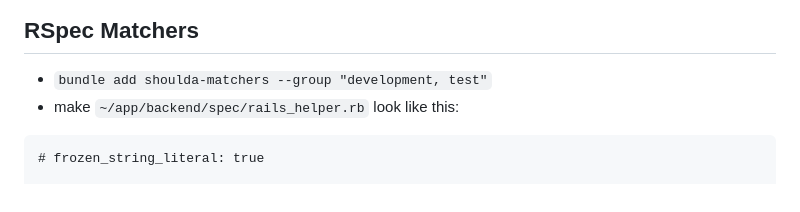
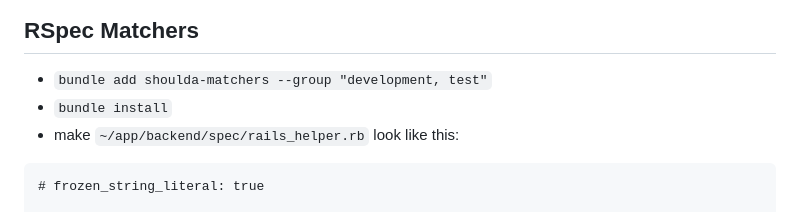
Before and after one commit to mark-mcdermott/rails-nuxt-flyio-circleci-devise, a Markdown page: README.md, the part around the change. Rendered like a GitHub page.

Commit message:
Add bundle install

````diff
--- a/README.md
+++ b/README.md
@@ -824,6 +824,7 @@ Style/Documentation:
 
 ## RSpec Matchers
 - `bundle add shoulda-matchers --group "development, test"`
+- `bundle install`
 - make `~/app/backend/spec/rails_helper.rb` look like this:
 ```
 # frozen_string_literal: true
````
